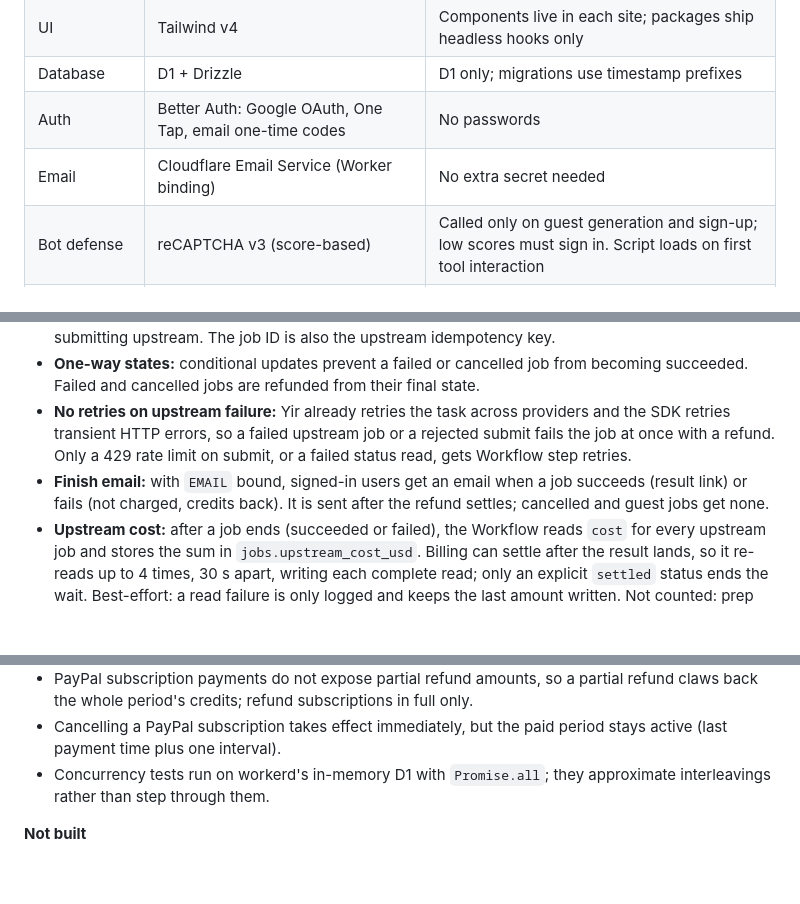
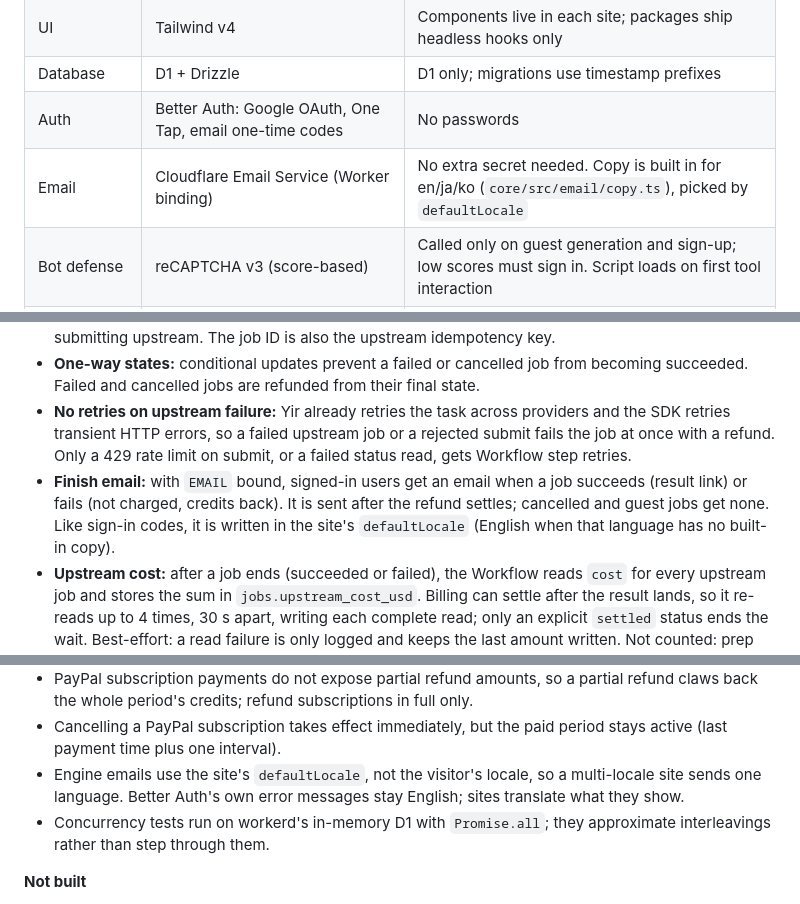
Before and after one commit to brand-lc/shipwords, a Markdown page: docs/architecture.md, 3 parts joined by grey strips. Drawn GitHub-style; blank space fills up the shorter version.

Commit message:
Fold the localized email note into the architecture doc
Co-Authored-By: Claude Opus 5.5 <noreply@anthropic.com>

```diff
--- a/docs/architecture.md
+++ b/docs/architecture.md
@@ -19,7 +19,7 @@ shipwords is a monorepo for running one AI tool site per keyword. All sites shar
 | UI               | Tailwind v4                                                          | Components live in each site; packages ship headless hooks only                                              |
 | Database         | D1 + Drizzle                                                         | D1 only; migrations use timestamp prefixes                                                                   |
 | Auth             | Better Auth: Google OAuth, One Tap, email one-time codes             | No passwords                                                                                                 |
-| Email            | Cloudflare Email Service (Worker binding)                            | No extra secret needed                                                                                       |
+| Email            | Cloudflare Email Service (Worker binding)                            | No extra secret needed. Copy is built in for en/ja/ko (`core/src/email/copy.ts`), picked by `defaultLocale`  |
 | Bot defense      | reCAPTCHA v3 (score-based)                                           | Called only on guest generation and sign-up; low scores must sign in. Script loads on first tool interaction |
 | Rate limits      | Guest daily quota and site budget in D1 with conditional writes      | KV is eventually consistent and not suitable for exact counters                                              |
 | Device identity  | IP (IPv6 grouped by /64) plus a signed device cookie                 |                                                                                                              |
@@ -140,7 +140,7 @@ One state machine is shared by all providers.
 - **Charging:** credits are debited with the job ID as the idempotency key, after a balance check, before submitting upstream. The job ID is also the upstream idempotency key.
 - **One-way states:** conditional updates prevent a failed or cancelled job from becoming succeeded. Failed and cancelled jobs are refunded from their final state.
 - **No retries on upstream failure:** Yir already retries the task across providers and the SDK retries transient HTTP errors, so a failed upstream job or a rejected submit fails the job at once with a refund. Only a 429 rate limit on submit, or a failed status read, gets Workflow step retries.
-- **Finish email:** with `EMAIL` bound, signed-in users get an email when a job succeeds (result link) or fails (not charged, credits back). It is sent after the refund settles; cancelled and guest jobs get none.
+- **Finish email:** with `EMAIL` bound, signed-in users get an email when a job succeeds (result link) or fails (not charged, credits back). It is sent after the refund settles; cancelled and guest jobs get none. Like sign-in codes, it is written in the site's `defaultLocale` (English when that language has no built-in copy).
 - **Upstream cost:** after a job ends (succeeded or failed), the Workflow reads `cost` for every upstream job and stores the sum in `jobs.upstream_cost_usd`. Billing can settle after the result lands, so it re-reads up to 4 times, 30 s apart, writing each complete read; only an explicit `settled` status ends the wait. Best-effort: a read failure is only logged and keeps the last amount written. Not counted: prep hedge copies and jobs cancelled by the user (the cancel terminates the Workflow first).
 - **Cancel** also terminates the Workflow instance.
 - **Observability:** per-stage timestamps and error classification; side effects run in `waitUntil`.
@@ -239,6 +239,7 @@ These directions are kept possible without code written for them today:
 - The credit ledger uses a per-user version lock, so one user's ledger writes are serialized; heavy concurrent debits for the same user retry (up to 8 times) without affecting correctness.
 - PayPal subscription payments do not expose partial refund amounts, so a partial refund claws back the whole period's credits; refund subscriptions in full only.
 - Cancelling a PayPal subscription takes effect immediately, but the paid period stays active (last payment time plus one interval).
+- Engine emails use the site's `defaultLocale`, not the visitor's locale, so a multi-locale site sends one language. Better Auth's own error messages stay English; sites translate what they show.
 - Concurrency tests run on workerd's in-memory D1 with `Promise.all`; they approximate interleavings rather than step through them.
 
 **Not built**
```
Also changed, not shown: docs/live/localized-emails.md (deleted, +0 -20 lines).
